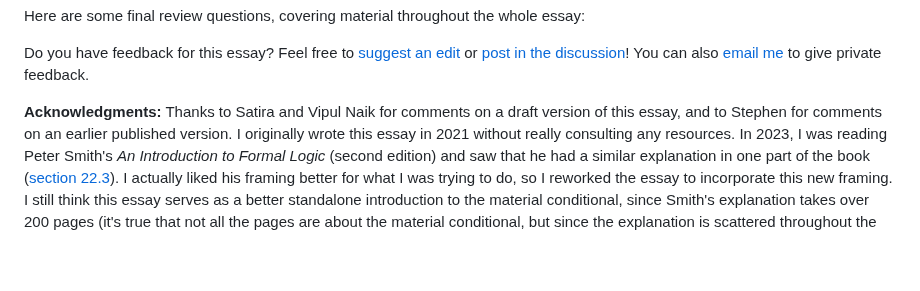
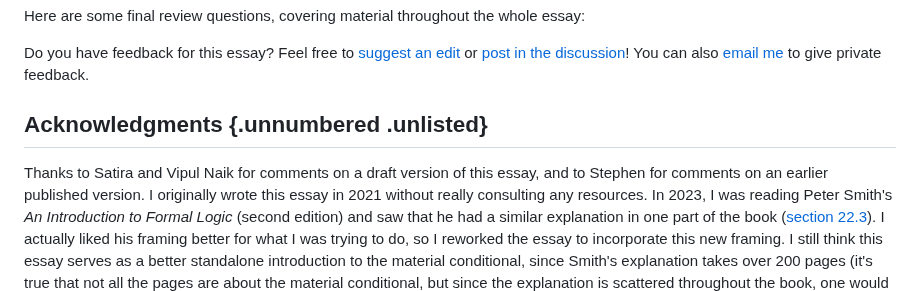
Before and after one commit to riceissa/material-conditional, a Markdown page: source.md, the part around the change. Drawn GitHub-style; blank space fills up the shorter version.

Commit message:
Convert acknowledgments to a section, but make it unlisted

```diff
--- a/source.md
+++ b/source.md
@@ -517,7 +517,9 @@ discussion](https://github.com/riceissa/material-conditional/discussions)!
 You can also [email me](mailto:riceissa@gmail.com) to give private
 feedback.
 
-**Acknowledgments:** Thanks to Satira and Vipul Naik for comments on a
+## Acknowledgments {.unnumbered .unlisted}
+
+Thanks to Satira and Vipul Naik for comments on a
 draft version of this essay, and to Stephen for comments on an earlier
 published version. I originally wrote this essay in 2021 without really
 consulting any resources. In 2023, I was reading Peter Smith's _An
```
